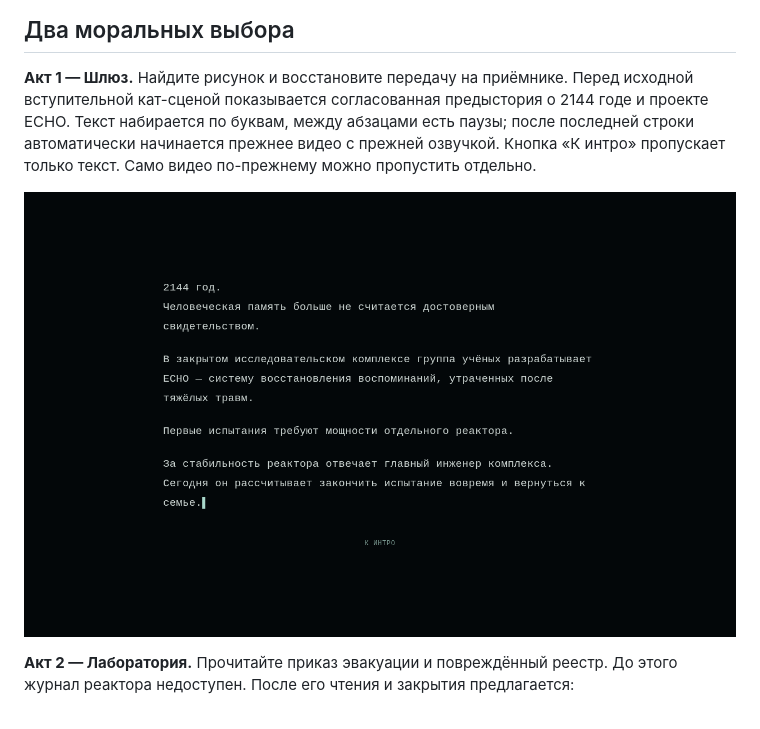
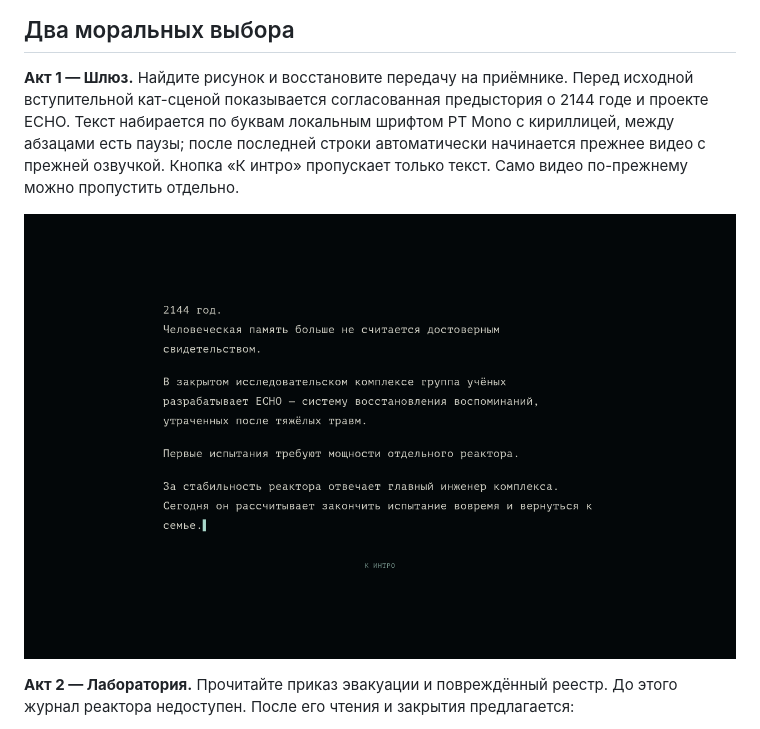
Before and after one commit to Nataliees/ECHO_restoration, a Markdown page: README.md, the part around the change. Drawn GitHub-style; pictures changed too: docs/prologue.png.

Commit message:
Use local PT Mono typewriter font for the prologue

```diff
--- a/README.md
+++ b/README.md
@@ -61,7 +61,7 @@ WASD / стрелки — движение, мышь — обзор. Щелчо
 
 **Акт 1 — Шлюз.** Найдите рисунок и восстановите передачу на приёмнике.
 Перед исходной вступительной кат-сценой показывается согласованная
-предыстория о 2144 годе и проекте ECHO. Текст набирается по буквам,
+предыстория о 2144 годе и проекте ECHO. Текст набирается по буквам локальным шрифтом PT Mono с кириллицей,
 между абзацами есть паузы; после последней строки автоматически начинается
 прежнее видео с прежней озвучкой. Кнопка «К интро» пропускает только текст.
 Само видео по-прежнему можно пропустить отдельно.
```
Also changed, not shown: CREDITS.md (+6 -0 lines), docs/prologue-mobile.png, 3 other files.
